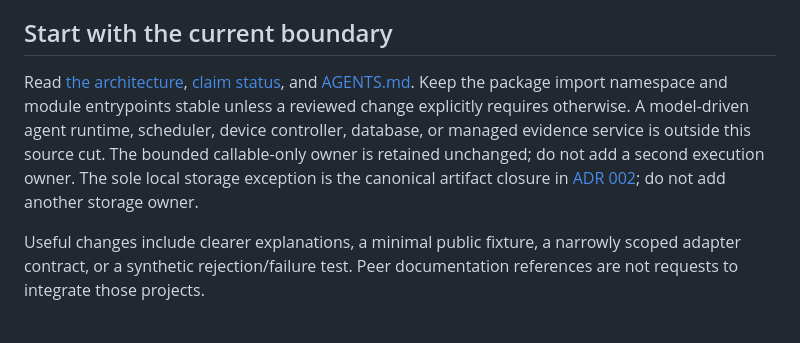
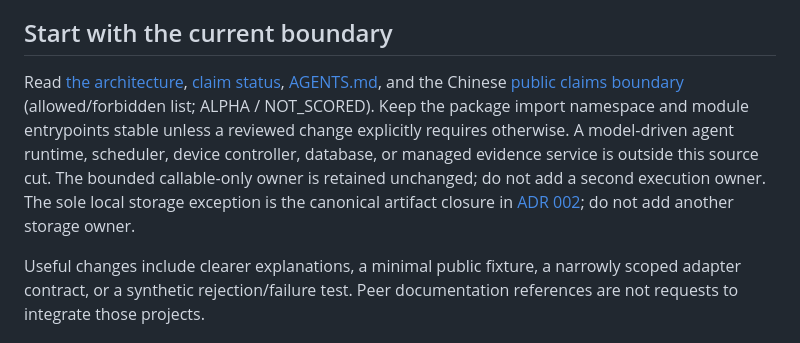
Before and after one commit to sddvacav/opendot, a Markdown page: CONTRIBUTING.md, the part around the change. Drawn GitHub-style.

```diff
--- a/CONTRIBUTING.md
+++ b/CONTRIBUTING.md
@@ -4,7 +4,7 @@ Focus contributions on the bounded adapter package, reproducible synthetic examp
 
 ## Start with the current boundary
 
-Read [the architecture](docs/architecture.md), [claim status](docs/claim-status.md), and [AGENTS.md](AGENTS.md). Keep the package import namespace and module entrypoints stable unless a reviewed change explicitly requires otherwise. A model-driven agent runtime, scheduler, device controller, database, or managed evidence service is outside this source cut. The bounded callable-only owner is retained unchanged; do not add a second execution owner. The sole local storage exception is the canonical artifact closure in [ADR 002](docs/decisions/002-canonical-artifact-core.md); do not add another storage owner.
+Read [the architecture](docs/architecture.md), [claim status](docs/claim-status.md), [AGENTS.md](AGENTS.md), and the Chinese [public claims boundary](docs/research/public_claims_boundary_cn_20261025.md) (allowed/forbidden list; ALPHA / NOT_SCORED). Keep the package import namespace and module entrypoints stable unless a reviewed change explicitly requires otherwise. A model-driven agent runtime, scheduler, device controller, database, or managed evidence service is outside this source cut. The bounded callable-only owner is retained unchanged; do not add a second execution owner. The sole local storage exception is the canonical artifact closure in [ADR 002](docs/decisions/002-canonical-artifact-core.md); do not add another storage owner.
 
 Useful changes include clearer explanations, a minimal public fixture, a narrowly scoped adapter contract, or a synthetic rejection/failure test. Peer documentation references are not requests to integrate those projects.
 
```
Also changed, not shown: SUPPORT.md (+1 -0 lines), docs/research/public_claims_boundary_cn_20261025.md (added, +99 -0 lines).
